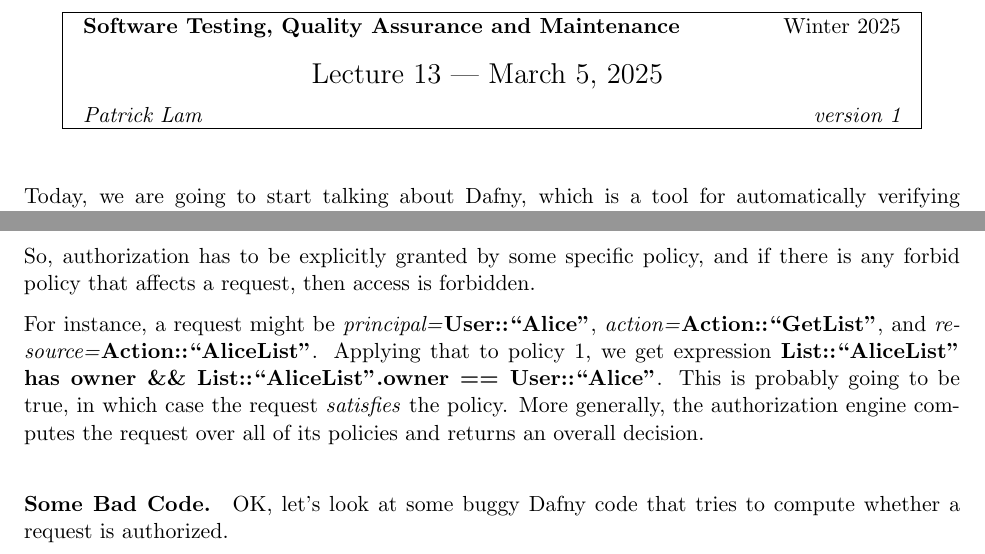
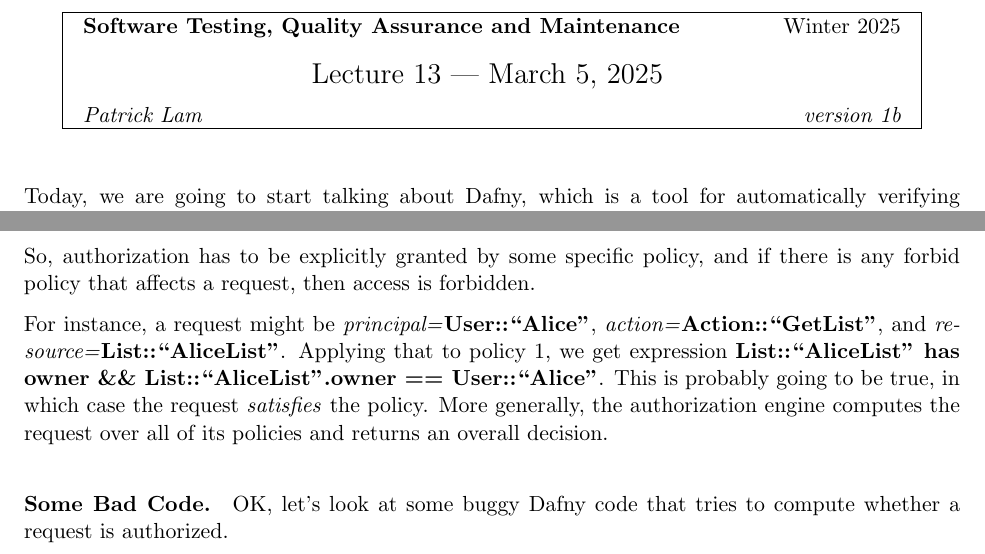
Before and after one commit to patricklam/stqam-2025, a LaTeX document (notes/L13.tex): two parts of pages 1 and 2 of 4, joined at a grey line, cut so that both start at the same text. Compiled offline with pdfLaTeX.

Commit message:
minor name

```diff
--- a/notes/L13.tex
+++ b/notes/L13.tex
@@ -74,7 +74,7 @@
 
 \begin{document}
 
-\lecture{13 --- March 5, 2025}{Winter 2025}{Patrick Lam}{version 1}
+\lecture{13 --- March 5, 2025}{Winter 2025}{Patrick Lam}{version 1b}
 
 Today, we are going to start talking about Dafny, which is a tool for
 automatically verifying annotations in program code. As I've said
@@ -152,7 +152,7 @@
 \end{itemize}
 So, authorization has to be explicitly granted by some specific policy, and if there is any forbid policy that affects a request, then access is forbidden.
 
-For instance, a request might be \textit{principal=}\textbf{User::``Alice"}, \textit{action=}\textbf{Action::``GetList"}, and \textit{resource=}\textbf{Action::``AliceList"}. Applying that to policy 1, we get expression \textbf{List::``AliceList" has owner \&\& List::``AliceList".owner == User::``Alice"}. This is probably going to be true, in which case the request \emph{satisfies} the policy. More generally, the authorization engine computes the request over all of its policies and returns an overall decision.
+For instance, a request might be \textit{principal=}\textbf{User::``Alice"}, \textit{action=}\textbf{Action::``GetList"}, and \textit{resource=}\textbf{List::``AliceList"}. Applying that to policy 1, we get expression \textbf{List::``AliceList" has owner \&\& List::``AliceList".owner == User::``Alice"}. This is probably going to be true, in which case the request \emph{satisfies} the policy. More generally, the authorization engine computes the request over all of its policies and returns an overall decision.
 
 \paragraph{Some Bad Code.} OK, let's look at some buggy Dafny code that tries to compute whether a request is authorized.
 \begin{lstlisting}[language=dafny]
```
